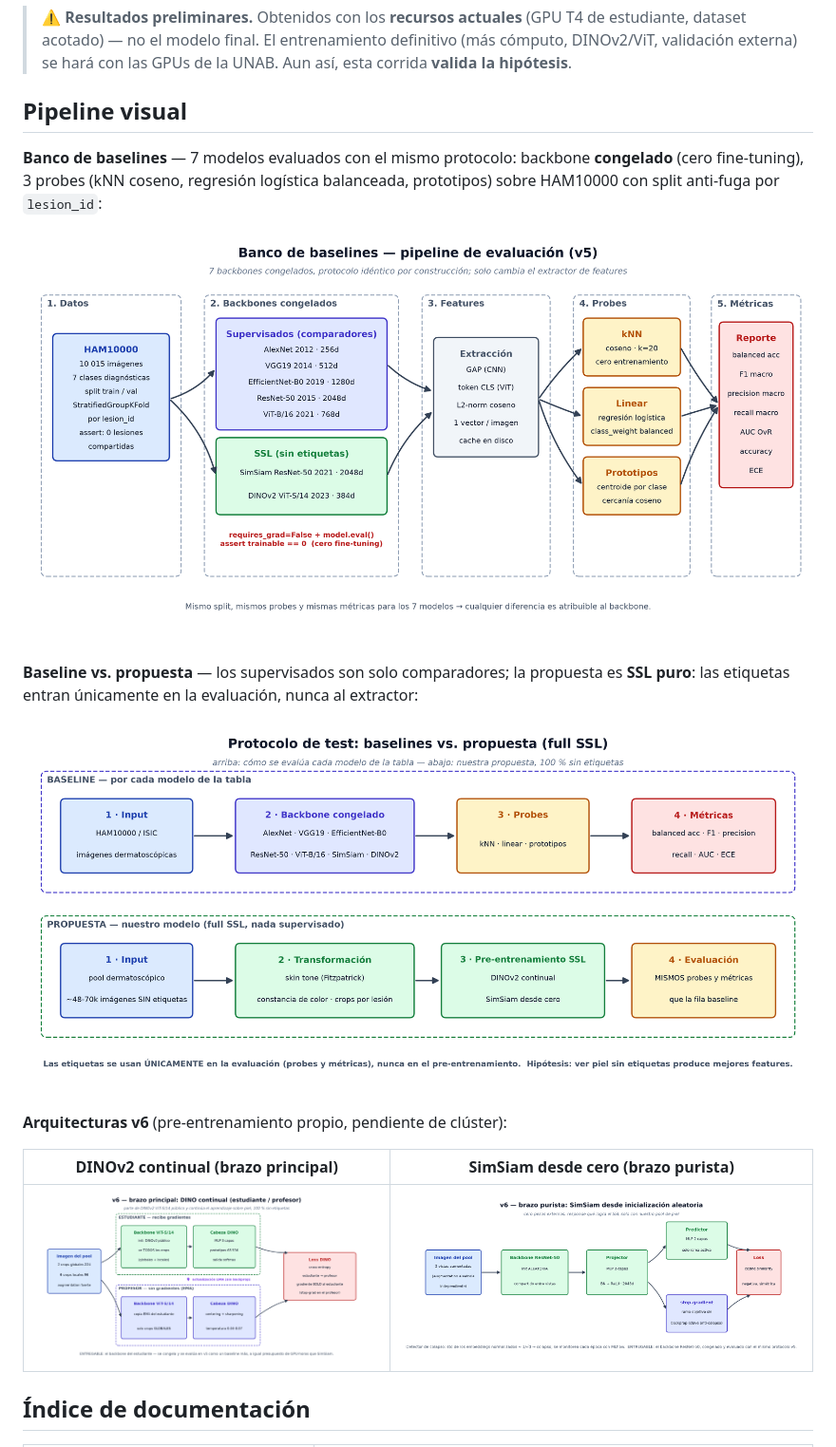
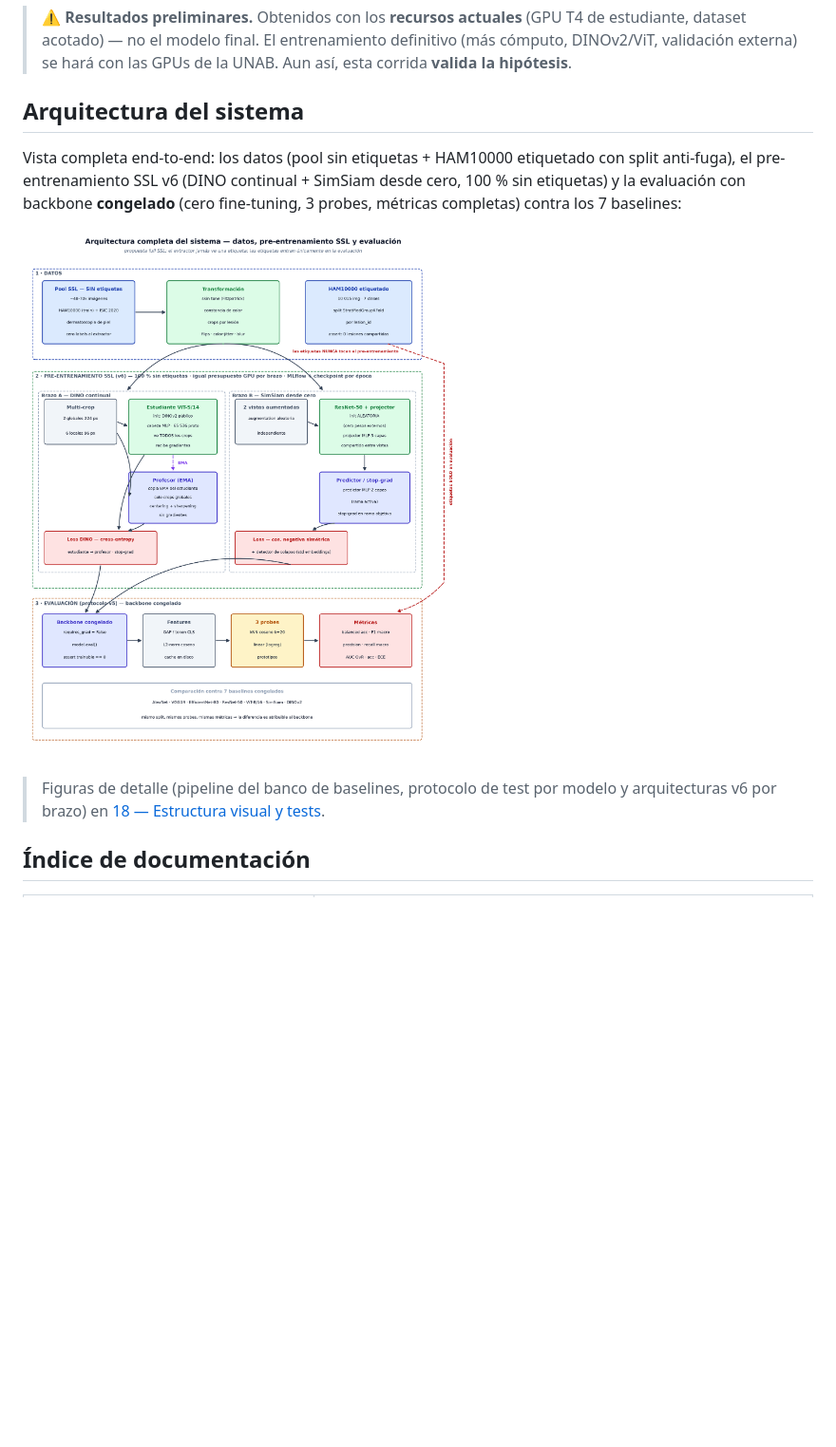
Before and after one commit to nicolas2601/proyecto-grado-ssl-lesiones, a Markdown page: README.md, the part around the change. Shown at 95% size. Rendered like a GitHub page; pictures changed too: assets/figuras/fig11_arquitectura_completa.png (added); blank space fills up the shorter version.

```diff
--- a/README.md
+++ b/README.md
@@ -47,24 +47,18 @@ control de sesgo y honestidad científica. Contexto: epidemiología de Santander
 > dataset acotado) — no el modelo final. El entrenamiento definitivo (más cómputo, DINOv2/ViT,
 > validación externa) se hará con las GPUs de la UNAB. Aun así, esta corrida **valida la hipótesis**.
 
-## Pipeline visual
+## Arquitectura del sistema
 
-**Banco de baselines** — 7 modelos evaluados con el mismo protocolo: backbone **congelado**
-(cero fine-tuning), 3 probes (kNN coseno, regresión logística balanceada, prototipos) sobre
-HAM10000 con split anti-fuga por `lesion_id`:
+Vista completa end-to-end: los datos (pool sin etiquetas + HAM10000 etiquetado con split
+anti-fuga), el pre-entrenamiento SSL v6 (DINO continual + SimSiam desde cero, 100 % sin
+etiquetas) y la evaluación con backbone **congelado** (cero fine-tuning, 3 probes, métricas
+completas) contra los 7 baselines:
 
-![Pipeline del banco de baselines](assets/figuras/fig7_pipeline_banco.png)
+![Arquitectura completa del sistema](assets/figuras/fig11_arquitectura_completa.png)
 
-**Baseline vs. propuesta** — los supervisados son solo comparadores; la propuesta es
-**SSL puro**: las etiquetas entran únicamente en la evaluación, nunca al extractor:
-
-![Baseline vs propuesta SSL](assets/figuras/fig8_baseline_vs_proposal.png)
-
-**Arquitecturas v6** (pre-entrenamiento propio, pendiente de clúster):
-
-| DINOv2 continual (brazo principal) | SimSiam desde cero (brazo purista) |
-|---|---|
-| ![v6 DINOv2 continual](assets/figuras/fig9_v6_dino_continual.png) | ![v6 SimSiam](assets/figuras/fig10_v6_simsiam.png) |
+> Figuras de detalle (pipeline del banco de baselines, protocolo de test por modelo y
+> arquitecturas v6 por brazo) en
+> [18 — Estructura visual y tests](docs/18-estructura-visual-y-tests-baseline.md).
 
 ## Índice de documentación
 
```
Also changed, not shown: 1 other file.
